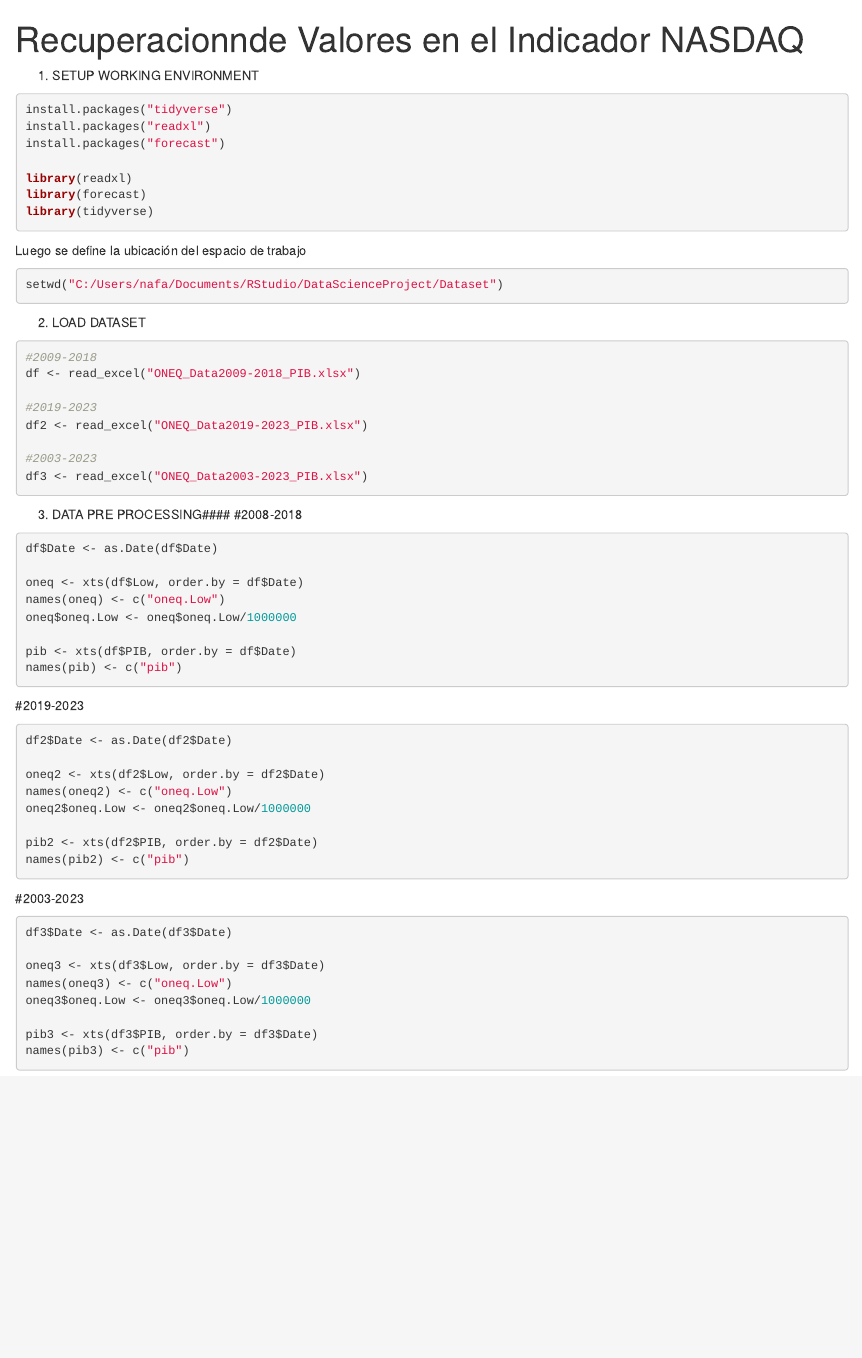
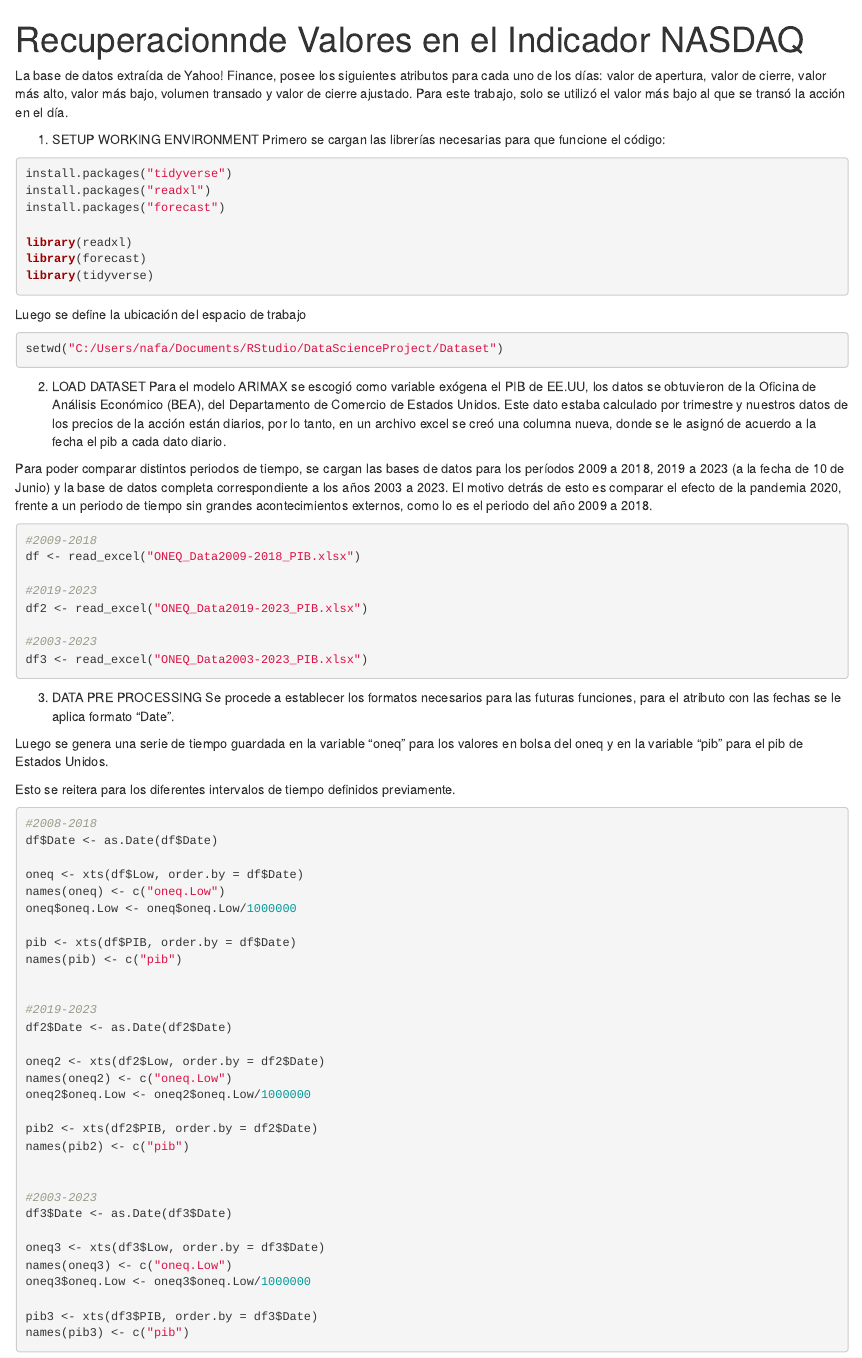
Before and after one commit to Manololein/Predicci-n-valores-Nasdaq, an R Markdown document (ARIMA_ARIMAX_Rnotebook.Rmd): the page in a window 1100 px wide, from its top. Rendered offline with R 4.5, knitr and Pandoc, with nearby package versions; the code chunks are not run, so their results and figures are left out.

Commit message:
Update ARIMA_ARIMAX_Rnotebook.Rmd

````diff
--- a/ARIMA_ARIMAX_Rnotebook.Rmd
+++ b/ARIMA_ARIMAX_Rnotebook.Rmd
@@ -2,7 +2,11 @@
 title: "Recuperacionnde Valores en el Indicador NASDAQ"
 output: html_notebook
 ---
+La base de datos extraída de Yahoo! Finance, posee los siguientes atributos para cada uno de los días: valor de apertura, valor de cierre, valor más alto,
+valor más bajo, volumen transado y valor de cierre ajustado. Para este trabajo, solo se utilizó el valor más bajo al que se transó la acción en el día.
+
 1. SETUP WORKING ENVIRONMENT
+Primero se cargan las librerías necesarias para que funcione el código:
 ```{r}
 install.packages("tidyverse")
 install.packages("readxl")
@@ -21,6 +25,14 @@
 
 
 2. LOAD DATASET
+Para el modelo ARIMAX se escogió como variable exógena el PIB de EE.UU, los datos se obtuvieron de la  Oficina de Análisis Económico (BEA), del Departamento de
+Comercio de Estados Unidos. Este dato estaba calculado por trimestre y nuestros datos de los precios de la acción están diarios, por lo tanto, en un archivo excel se
+creó una columna nueva, donde se le asignó de acuerdo a la fecha el pib a cada dato diario.
+
+Para poder comparar distintos periodos de tiempo, se cargan las bases de datos para los períodos 2009 a 2018, 2019 a 2023 (a la fecha de 10 de Junio) y la base de
+datos completa correspondiente a los años 2003 a 2023. El motivo detrás de esto es comparar el efecto de la pandemia 2020, frente a un periodo de tiempo sin grandes
+acontecimientos externos, como lo es el periodo del año 2009 a 2018.
+
 ```{r}
 #2009-2018
 df <- read_excel("ONEQ_Data2009-2018_PIB.xlsx")
@@ -34,9 +46,14 @@
 
 
 
-3. DATA PRE PROCESSING####
+3. DATA PRE PROCESSING
+Se procede a establecer los formatos necesarios para las futuras funciones, para el atributo con las fechas se le aplica formato “Date”.
+
+Luego se genera una serie de tiempo guardada en la variable “oneq” para los valores en bolsa del oneq y en la variable “pib” para el pib de Estados Unidos.
+
+Esto se reitera para los diferentes intervalos de tiempo definidos previamente.
+```{r}
 #2008-2018
-```{r}
 df$Date <- as.Date(df$Date)
 
 oneq <- xts(df$Low, order.by = df$Date)
````
Also changed, not shown: ARIMA_ARIMAX_Rnotebook.Rmd (9 more changed lines).
